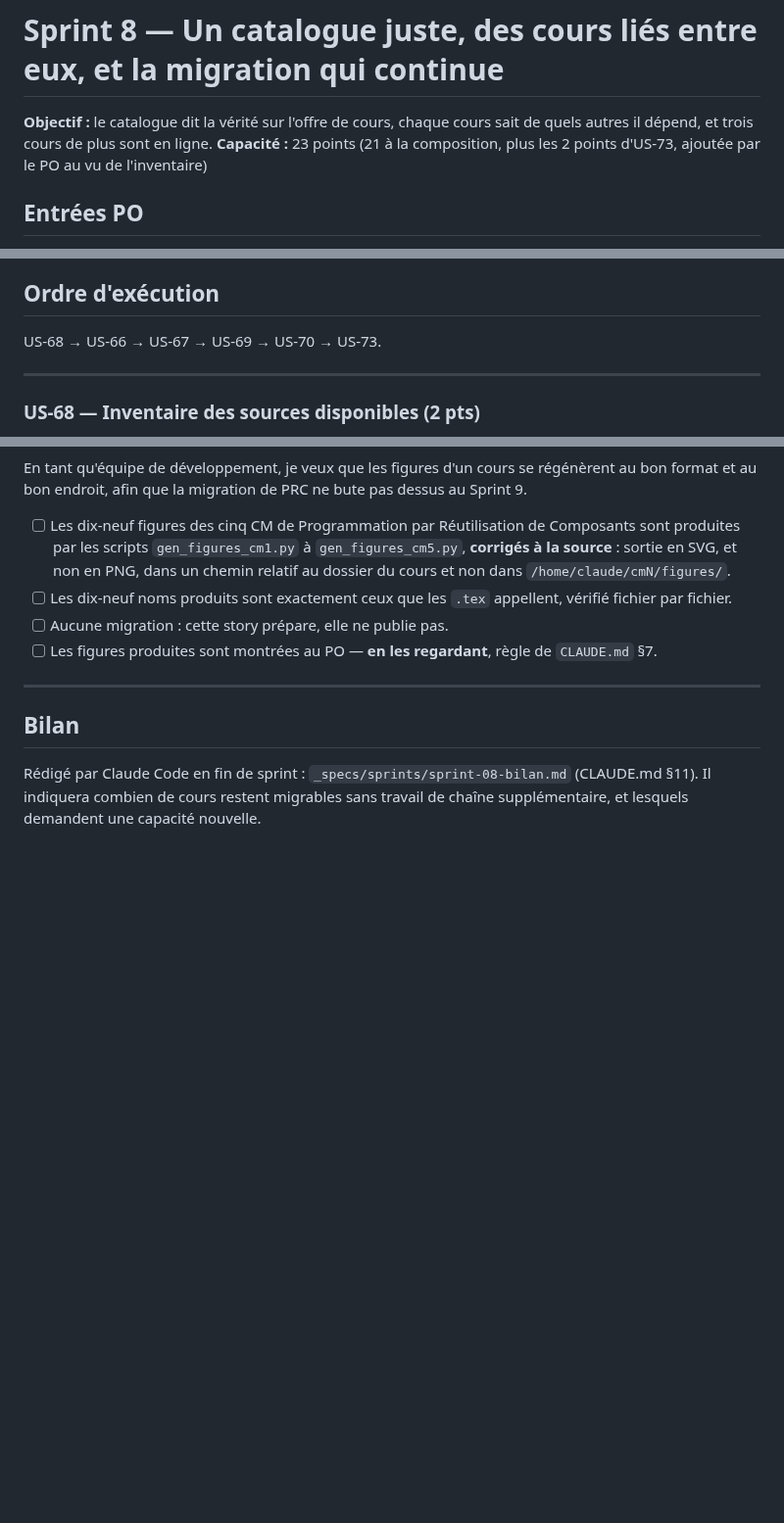
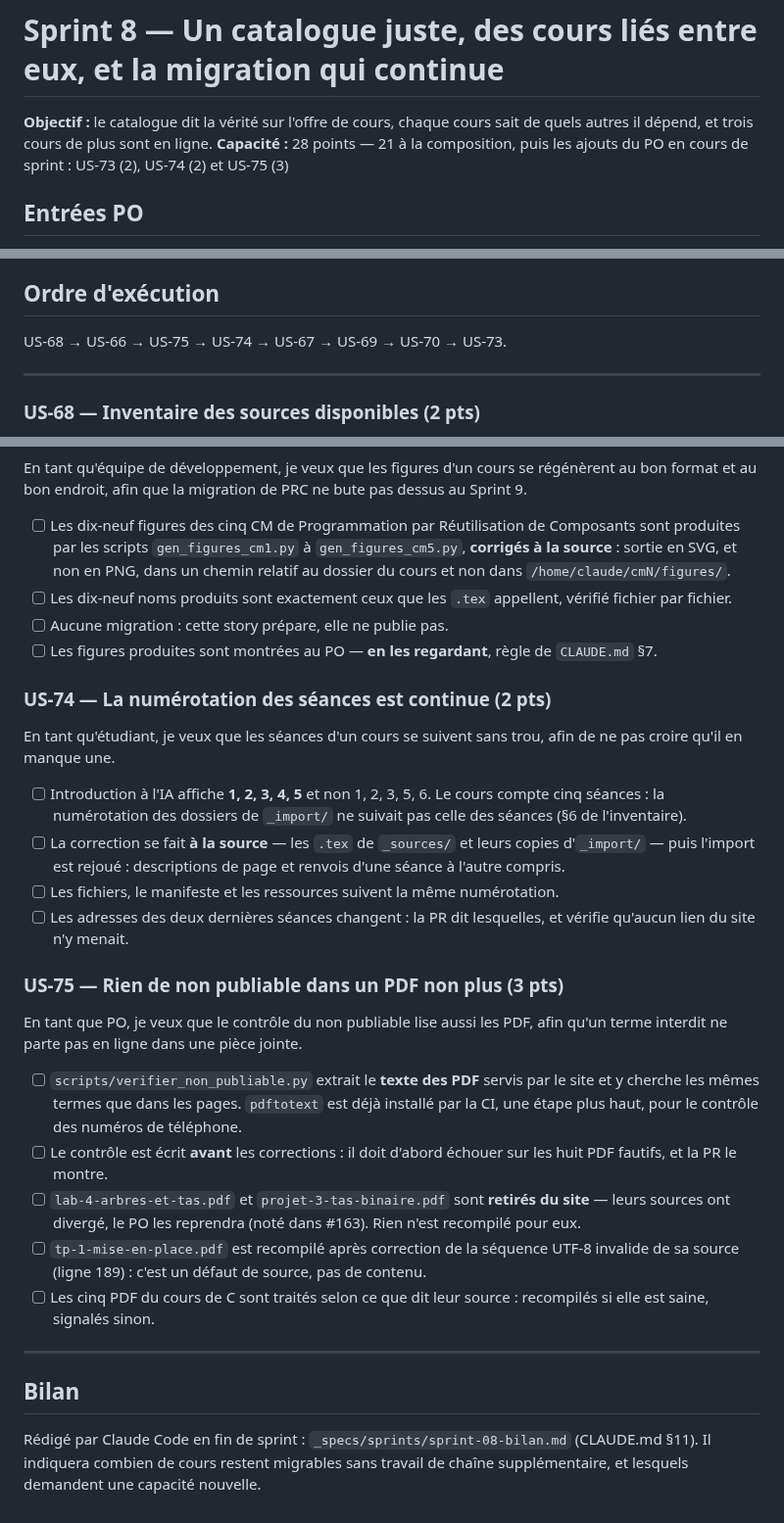
Before and after one commit to elbachir67/elbachir67.github.io, a Markdown page: _specs/sprints/sprint-08.md, 3 parts joined by grey strips. Shown at 98% size. GitHub-like rendering; blank space fills up the shorter version.

```diff
--- a/_specs/sprints/sprint-08.md
+++ b/_specs/sprints/sprint-08.md
@@ -2,7 +2,7 @@
 
 **Objectif :** le catalogue dit la vérité sur l'offre de cours, chaque cours sait de quels autres il
 dépend, et trois cours de plus sont en ligne.
-**Capacité :** 23 points (21 à la composition, plus les 2 points d'US-73, ajoutée par le PO au vu de l'inventaire)
+**Capacité :** 28 points — 21 à la composition, puis les ajouts du PO en cours de sprint : US-73 (2), US-74 (2) et US-75 (3)
 
 ## Entrées PO
 
@@ -20,7 +20,7 @@ PO. Seul son travail de chaîne (US-73) entre dans ce sprint, parce que la migra
 
 ## Ordre d'exécution
 
-US-68 → US-66 → US-67 → US-69 → US-70 → US-73.
+US-68 → US-66 → US-75 → US-74 → US-67 → US-69 → US-70 → US-73.
 
 ---
 
@@ -92,6 +92,38 @@ et au bon endroit, afin que la migration de PRC ne bute pas dessus au Sprint 9.
 - [ ] Aucune migration : cette story prépare, elle ne publie pas.
 - [ ] Les figures produites sont montrées au PO — **en les regardant**, règle de `CLAUDE.md` §7.
 
+### US-74 — La numérotation des séances est continue (2 pts)
+
+En tant qu'étudiant, je veux que les séances d'un cours se suivent sans trou,
+afin de ne pas croire qu'il en manque une.
+
+- [ ] Introduction à l'IA affiche **1, 2, 3, 4, 5** et non 1, 2, 3, 5, 6. Le cours compte cinq
+      séances : la numérotation des dossiers de `_import/` ne suivait pas celle des séances
+      (§6 de l'inventaire).
+- [ ] La correction se fait **à la source** — les `.tex` de `_sources/` et leurs copies
+      d'`_import/` — puis l'import est rejoué : descriptions de page et renvois d'une séance à
+      l'autre compris.
+- [ ] Les fichiers, le manifeste et les ressources suivent la même numérotation.
+- [ ] Les adresses des deux dernières séances changent : la PR dit lesquelles, et vérifie
+      qu'aucun lien du site n'y menait.
+
+### US-75 — Rien de non publiable dans un PDF non plus (3 pts)
+
+En tant que PO, je veux que le contrôle du non publiable lise aussi les PDF,
+afin qu'un terme interdit ne parte pas en ligne dans une pièce jointe.
+
+- [ ] `scripts/verifier_non_publiable.py` extrait le **texte des PDF** servis par le site et y
+      cherche les mêmes termes que dans les pages. `pdftotext` est déjà installé par la CI, une
+      étape plus haut, pour le contrôle des numéros de téléphone.
+- [ ] Le contrôle est écrit **avant** les corrections : il doit d'abord échouer sur les huit PDF
+      fautifs, et la PR le montre.
+- [ ] `lab-4-arbres-et-tas.pdf` et `projet-3-tas-binaire.pdf` sont **retirés du site** — leurs
+      sources ont divergé, le PO les reprendra (noté dans #163). Rien n'est recompilé pour eux.
+- [ ] `tp-1-mise-en-place.pdf` est recompilé après correction de la séquence UTF-8 invalide de sa
+      source (ligne 189) : c'est un défaut de source, pas de contenu.
+- [ ] Les cinq PDF du cours de C sont traités selon ce que dit leur source : recompilés si elle est
+      saine, signalés sinon.
+
 ---
 
 ## Bilan
```
Also changed, not shown: _specs/inventaire-import.md (+12 -2 lines), _specs/product-backlog.md (+17 -1 lines).
